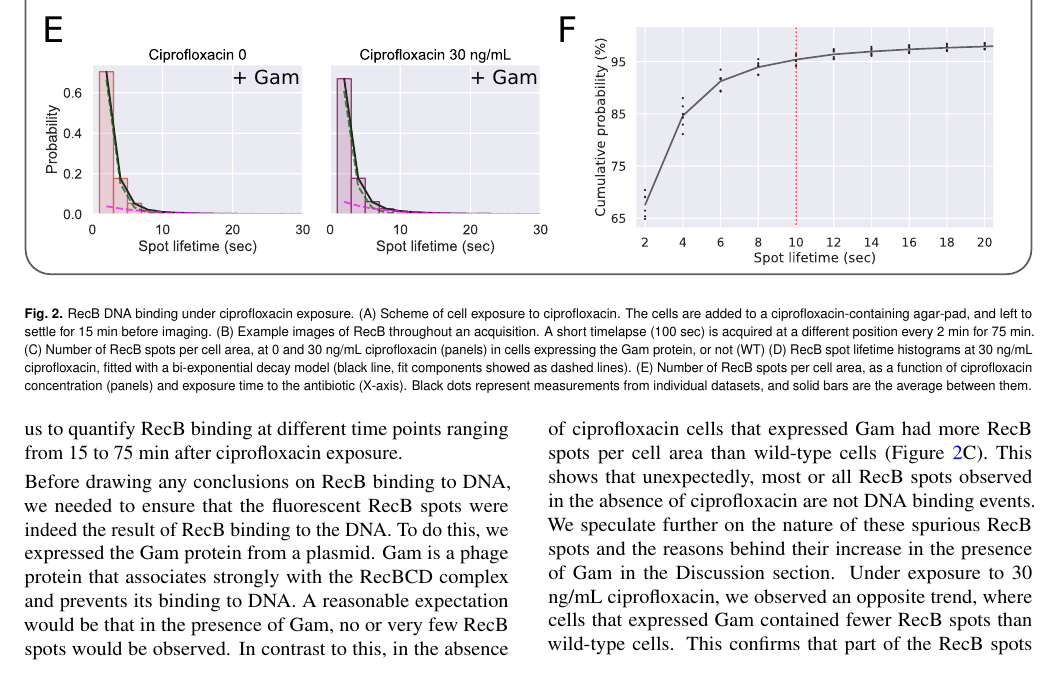
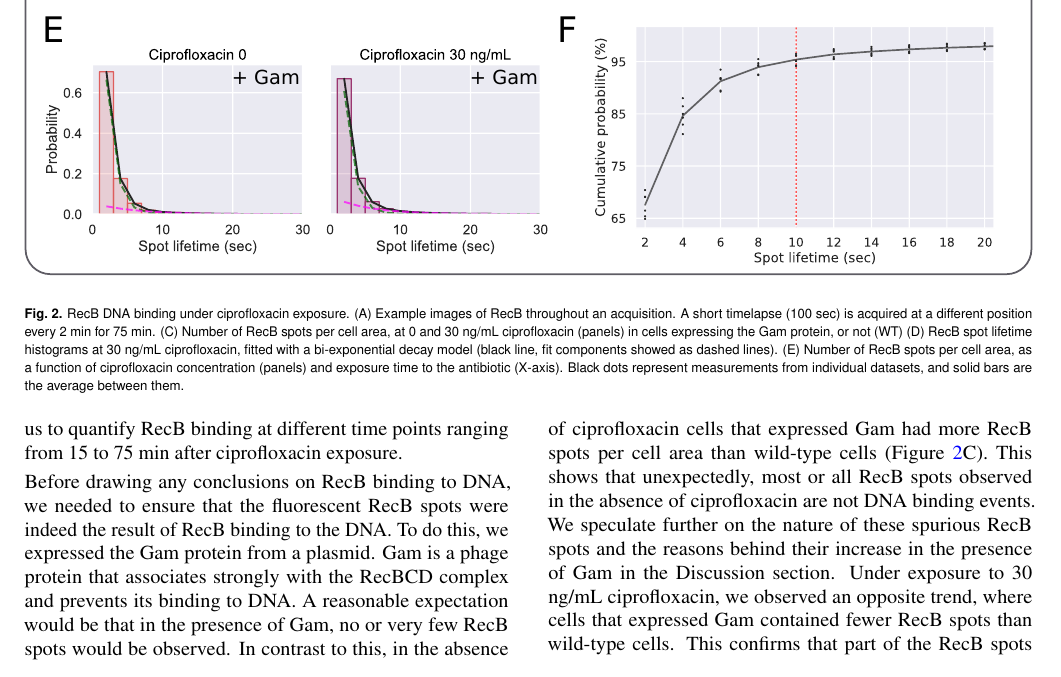
Before and after one commit to DanielThedie/RecB_article, a LaTeX document (Article.tex, which reads Results.tex): part of page 4 of 13, cut so that both start at the same text. Compiled offline with pdfLaTeX.

Commit message:
Updates from Overleaf

```diff
--- a/Results.tex
+++ b/Results.tex
@@ -29,7 +29,7 @@ One of RecBCD's purposes when processing a DSB is to facilitate the loading of t
 \begin{center}
 \includegraphics[width=\textwidth]{Fig2_cipro_nSpots.pdf}
 \end{center}
-\caption{RecB DNA binding under ciprofloxacin exposure. (A) Scheme of cell exposure to ciprofloxacin. The cells are added to a ciprofloxacin-containing agar-pad, and left to settle for 15 min before imaging. (B) Example images of RecB throughout an acquisition. A short timelapse (100 sec) is acquired at a different position every 2 min for 75 min. (C) Number of RecB spots per cell area, at 0 and 30 ng/mL ciprofloxacin (panels) in cells expressing the Gam protein, or not (WT) (D) RecB spot lifetime histograms at 30 ng/mL ciprofloxacin, fitted with a bi-exponential decay model (black line, fit components showed as dashed lines). (E) Number of RecB spots per cell area, as a function of ciprofloxacin concentration (panels) and exposure time to the antibiotic (X-axis). Black dots represent measurements from individual datasets, and solid bars are the average between them.}
+\caption{RecB DNA binding under ciprofloxacin exposure. (A) Example images of RecB throughout an acquisition. A short timelapse (100 sec) is acquired at a different position every 2 min for 75 min. (C) Number of RecB spots per cell area, at 0 and 30 ng/mL ciprofloxacin (panels) in cells expressing the Gam protein, or not (WT) (D) RecB spot lifetime histograms at 30 ng/mL ciprofloxacin, fitted with a bi-exponential decay model (black line, fit components showed as dashed lines). (E) Number of RecB spots per cell area, as a function of ciprofloxacin concentration (panels) and exposure time to the antibiotic (X-axis). Black dots represent measurements from individual datasets, and solid bars are the average between them.}
 \label{Fig:nspots}
 \end{figure*}
 
```
